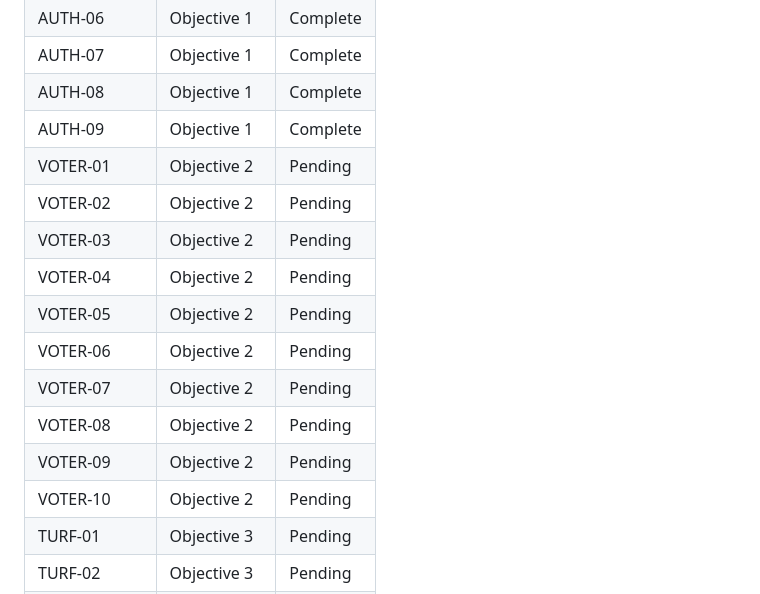
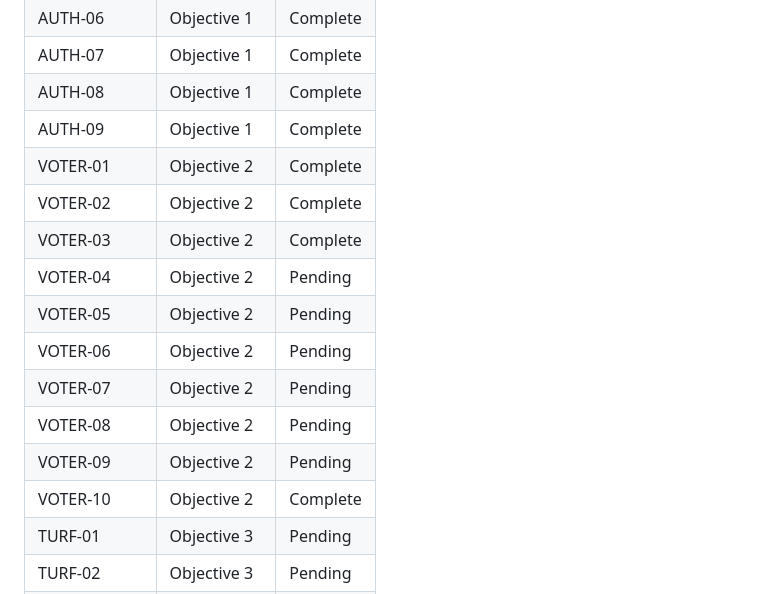
Before and after one commit to AO-Cyber-Systems/navigators, a Markdown page: .planning/REQUIREMENTS.md, the part around one of its changes. GitHub-like rendering.

```diff
--- a/.planning/REQUIREMENTS.md
+++ b/.planning/REQUIREMENTS.md
@@ -171,16 +171,16 @@ Deferred to future release. Tracked but not in current roadmap.
 | AUTH-07 | Objective 1 | Complete |
 | AUTH-08 | Objective 1 | Complete |
 | AUTH-09 | Objective 1 | Complete |
-| VOTER-01 | Objective 2 | Pending |
-| VOTER-02 | Objective 2 | Pending |
-| VOTER-03 | Objective 2 | Pending |
+| VOTER-01 | Objective 2 | Complete |
+| VOTER-02 | Objective 2 | Complete |
+| VOTER-03 | Objective 2 | Complete |
 | VOTER-04 | Objective 2 | Pending |
 | VOTER-05 | Objective 2 | Pending |
 | VOTER-06 | Objective 2 | Pending |
 | VOTER-07 | Objective 2 | Pending |
 | VOTER-08 | Objective 2 | Pending |
 | VOTER-09 | Objective 2 | Pending |
-| VOTER-10 | Objective 2 | Pending |
+| VOTER-10 | Objective 2 | Complete |
 | TURF-01 | Objective 3 | Pending |
 | TURF-02 | Objective 3 | Pending |
 | TURF-03 | Objective 3 | Pending |
```
Also changed, not shown: other parts of .planning/REQUIREMENTS.md (+4 -4 lines), .planning/STATE.md (+13 -7 lines), 1 other file.
